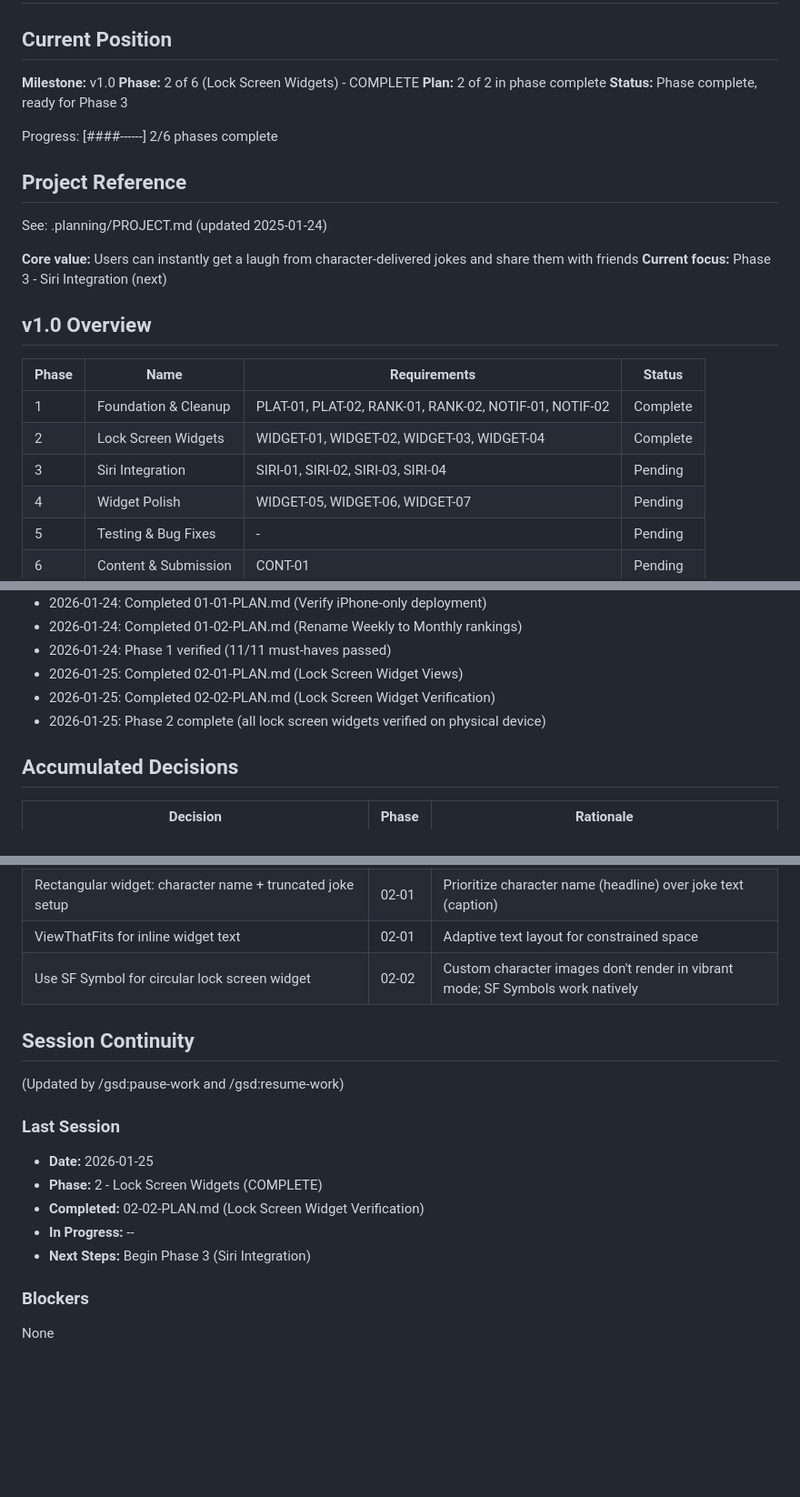
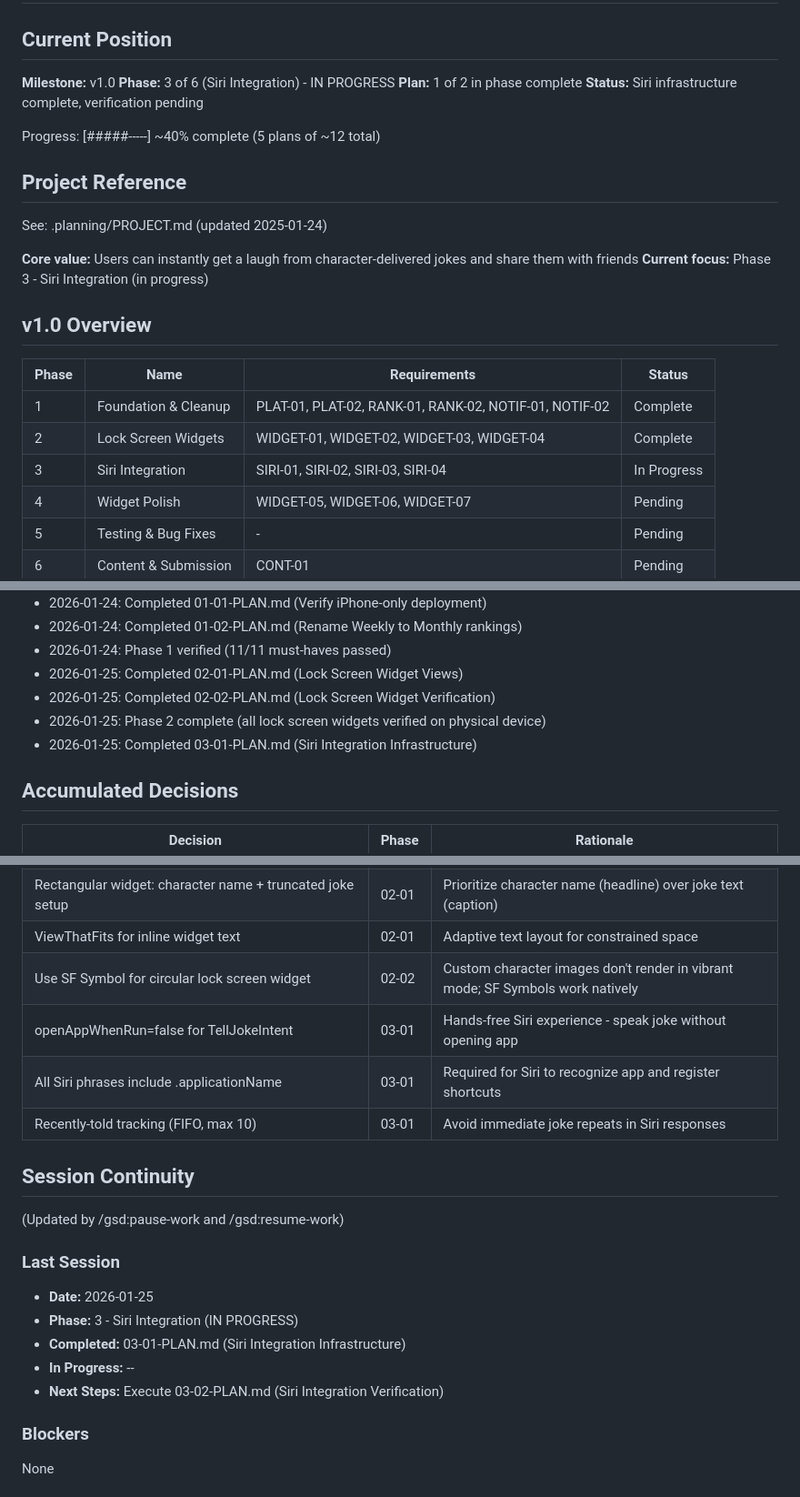
Before and after one commit to itsBrianCreates/mr-funny-jokes-ios-app, a Markdown page: .planning/STATE.md, 3 parts joined by grey strips. Shown at 91% size. Drawn GitHub-style; blank space fills up the shorter version.

Commit message:
docs(03-01): complete Siri Integration Infrastructure plan
Tasks completed: 3/3
- Task 1: Create SharedJoke model and extend SharedStorageService
- Task 2: Create TellJokeIntent and JokeSnippetView
- Task 3: Create MrFunnyShortcutsProvider for auto-registration

SUMMARY: .planning/phases/03-siri-integration/03-01-SUMMARY.md

```diff
--- a/.planning/STATE.md
+++ b/.planning/STATE.md
@@ -3,18 +3,18 @@
 ## Current Position
 
 **Milestone:** v1.0
-**Phase:** 2 of 6 (Lock Screen Widgets) - COMPLETE
-**Plan:** 2 of 2 in phase complete
-**Status:** Phase complete, ready for Phase 3
+**Phase:** 3 of 6 (Siri Integration) - IN PROGRESS
+**Plan:** 1 of 2 in phase complete
+**Status:** Siri infrastructure complete, verification pending
 
-Progress: [####------] 2/6 phases complete
+Progress: [#####-----] ~40% complete (5 plans of ~12 total)
 
 ## Project Reference
 
 See: .planning/PROJECT.md (updated 2025-01-24)
 
 **Core value:** Users can instantly get a laugh from character-delivered jokes and share them with friends
-**Current focus:** Phase 3 - Siri Integration (next)
+**Current focus:** Phase 3 - Siri Integration (in progress)
 
 ## v1.0 Overview
 
@@ -22,7 +22,7 @@ See: .planning/PROJECT.md (updated 2025-01-24)
 |-------|------|--------------|--------|
 | 1 | Foundation & Cleanup | PLAT-01, PLAT-02, RANK-01, RANK-02, NOTIF-01, NOTIF-02 | Complete |
 | 2 | Lock Screen Widgets | WIDGET-01, WIDGET-02, WIDGET-03, WIDGET-04 | Complete |
-| 3 | Siri Integration | SIRI-01, SIRI-02, SIRI-03, SIRI-04 | Pending |
+| 3 | Siri Integration | SIRI-01, SIRI-02, SIRI-03, SIRI-04 | In Progress |
 | 4 | Widget Polish | WIDGET-05, WIDGET-06, WIDGET-07 | Pending |
 | 5 | Testing & Bug Fixes | - | Pending |
 | 6 | Content & Submission | CONT-01 | Pending |
@@ -43,6 +43,7 @@ See: .planning/PROJECT.md (updated 2025-01-24)
 - 2026-01-25: Completed 02-01-PLAN.md (Lock Screen Widget Views)
 - 2026-01-25: Completed 02-02-PLAN.md (Lock Screen Widget Verification)
 - 2026-01-25: Phase 2 complete (all lock screen widgets verified on physical device)
+- 2026-01-25: Completed 03-01-PLAN.md (Siri Integration Infrastructure)
 
 ## Accumulated Decisions
 
@@ -56,6 +57,9 @@ See: .planning/PROJECT.md (updated 2025-01-24)
 | Rectangular widget: character name + truncated joke setup | 02-01 | Prioritize character name (headline) over joke text (caption) |
 | ViewThatFits for inline widget text | 02-01 | Adaptive text layout for constrained space |
 | Use SF Symbol for circular lock screen widget | 02-02 | Custom character images don't render in vibrant mode; SF Symbols work natively |
+| openAppWhenRun=false for TellJokeIntent | 03-01 | Hands-free Siri experience - speak joke without opening app |
+| All Siri phrases include .applicationName | 03-01 | Required for Siri to recognize app and register shortcuts |
+| Recently-told tracking (FIFO, max 10) | 03-01 | Avoid immediate joke repeats in Siri responses |
 
 ## Session Continuity
 
@@ -63,10 +67,10 @@ See: .planning/PROJECT.md (updated 2025-01-24)
 
 ### Last Session
 - **Date:** 2026-01-25
-- **Phase:** 2 - Lock Screen Widgets (COMPLETE)
-- **Completed:** 02-02-PLAN.md (Lock Screen Widget Verification)
+- **Phase:** 3 - Siri Integration (IN PROGRESS)
+- **Completed:** 03-01-PLAN.md (Siri Integration Infrastructure)
 - **In Progress:** --
-- **Next Steps:** Begin Phase 3 (Siri Integration)
+- **Next Steps:** Execute 03-02-PLAN.md (Siri Integration Verification)
 
 ### Blockers
 None
```
Also changed, not shown: other parts of .planning/STATE.md (+1 -1 lines), 1 other file.
